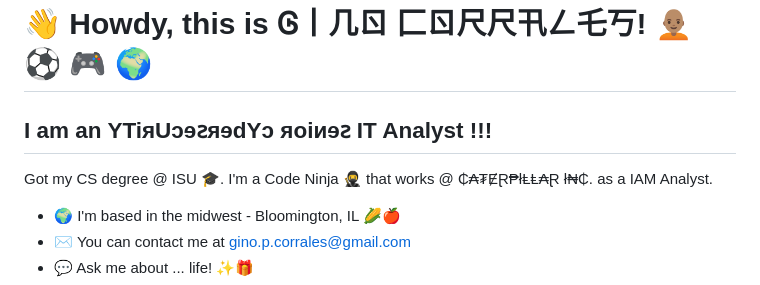
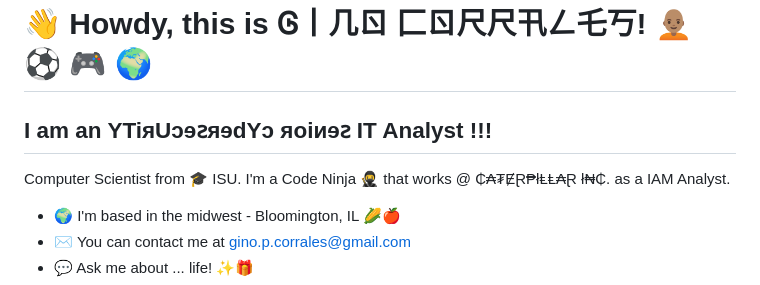
Before and after one commit to ginocorrales/ginocorrales.github.io, a Markdown page: README.md, the part around the change. Drawn GitHub-style.

Commit message:
change description and the README file *****

```diff
--- a/README.md
+++ b/README.md
@@ -8,7 +8,7 @@ Thanks for stop by!
 I am an YTiᴙUↄɘꙅᴙɘdYↄ ᴙoiᴎɘꙅ IT Analyst !!!
 -----------------------------------------
 
-Got my CS degree @ ISU 🎓. I'm a Code Ninja 🥷 that works @ ₵₳₮ɆⱤ₱łⱠⱠ₳Ɽ ł₦₵. as a IAM Analyst.
+Computer Scientist from 🎓 ISU. I'm a Code Ninja 🥷 that works @ ₵₳₮ɆⱤ₱łⱠⱠ₳Ɽ ł₦₵. as a IAM Analyst.
 
 * 🌍  I'm based in the midwest - Bloomington, IL 🌽🍎
 * ✉️  You can contact me at [gino.p.corrales@gmail.com](mailto:gino.p.corrales@gmail.com)
```
